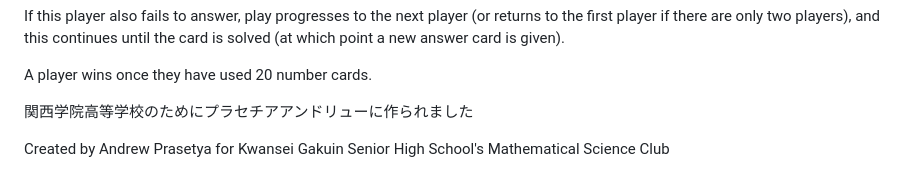
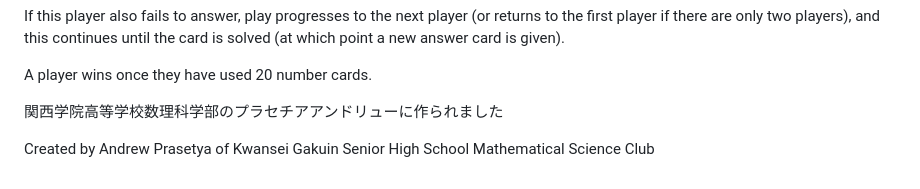
Before and after one commit to CaboozledPie/arithmeticequationgame, a Markdown page: README.md, the part around the change. Drawn GitHub-style.

```diff
--- a/README.md
+++ b/README.md
@@ -20,6 +20,6 @@ If this player also fails to answer, play progresses to the next player (or retu
 
 A player wins once they have used 20 number cards.
 
-関西学院高等学校のためにプラセチアアンドリューに作られました
+関西学院高等学校数理科学部のプラセチアアンドリューに作られました
 
-Created by Andrew Prasetya for Kwansei Gakuin Senior High School's Mathematical Science Club
+Created by Andrew Prasetya of Kwansei Gakuin Senior High School Mathematical Science Club
```
